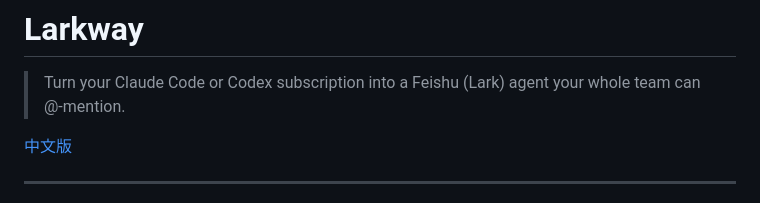
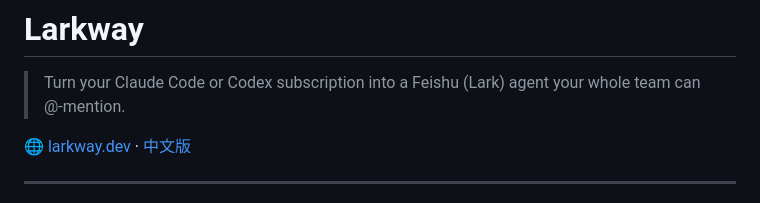
Before and after one commit to chuckwu0/larkway, a Markdown page: README.md, the part around the change. GitHub-like rendering.

Commit message:
README: add larkway.dev website link to header
Co-Authored-By: Claude Opus 4.8 (1M context) <noreply@anthropic.com>

```diff
--- a/README.md
+++ b/README.md
@@ -2,7 +2,7 @@
 
 > Turn your Claude Code or Codex subscription into a Feishu (Lark) agent your whole team can @-mention.
 
-[中文版](README.zh.md)
+🌐 [larkway.dev](https://larkway.dev) · [中文版](README.zh.md)
 
 ---
 
```
Also changed, not shown: README.zh.md (+1 -1 lines).
